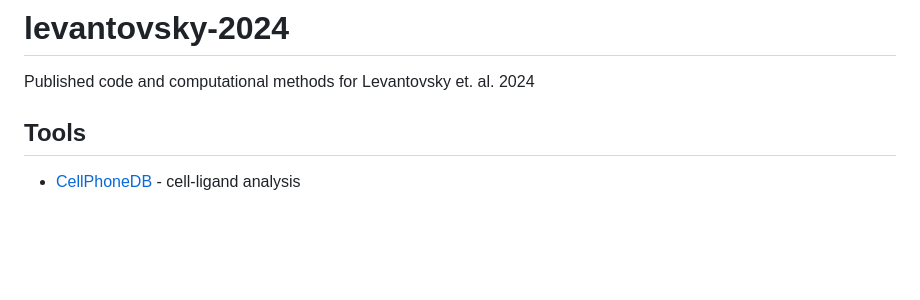
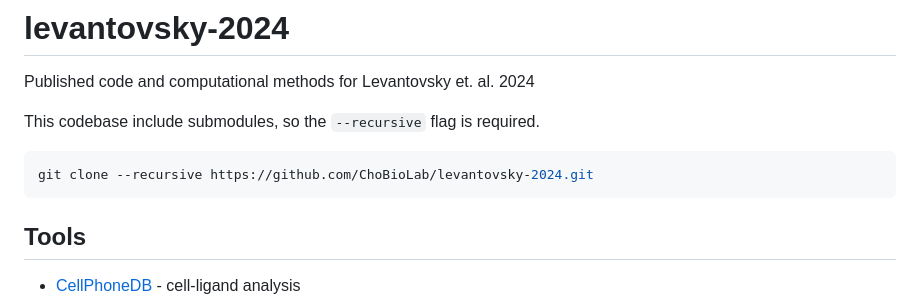
Before and after one commit to ChoBioLab/levantovsky-2024, a Markdown page: README.md, the part around the change. GitHub-like rendering; blank space fills up the shorter version.

Commit message:
added a note to remind users to employ the --recursive flag for submods

````diff
--- a/README.md
+++ b/README.md
@@ -1,5 +1,11 @@
 # levantovsky-2024
 Published code and computational methods for Levantovsky et. al. 2024
+
+This codebase include submodules, so the `--recursive` flag is required.
+
+```sh
+git clone --recursive https://github.com/ChoBioLab/levantovsky-2024.git
+```
 
 ## Tools
 - [CellPhoneDB](https://github.com/Teichlab/cellphonedb) - cell-ligand analysis
````
